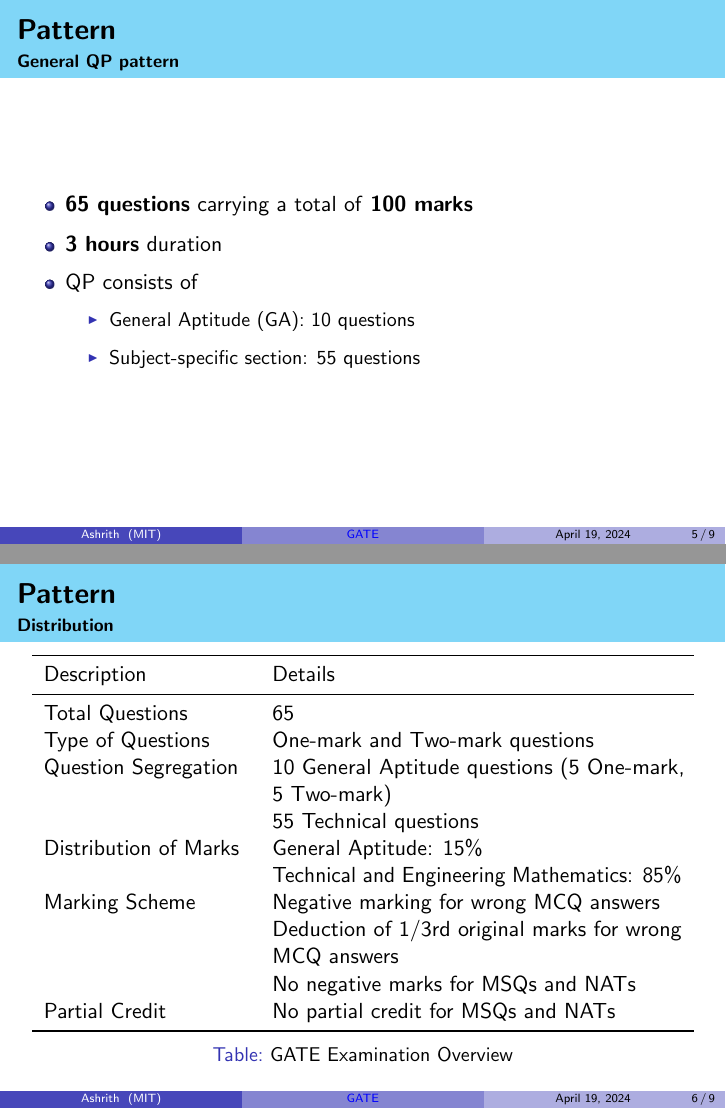
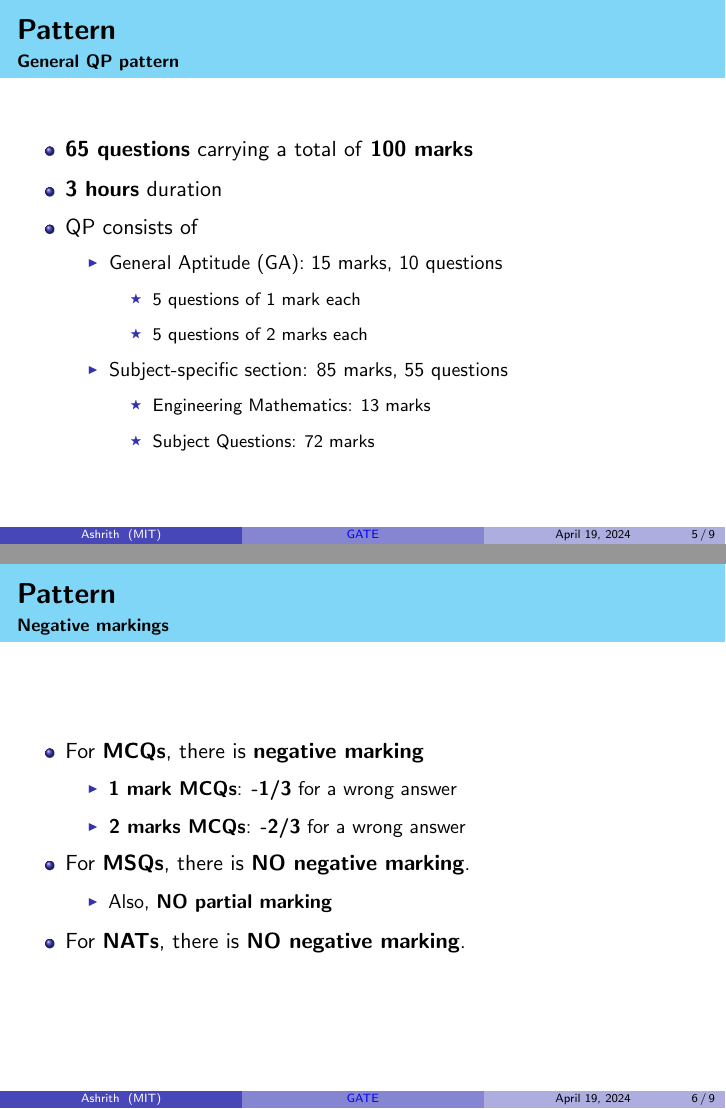
Before and after one commit to AshrithSagar/GATE-analysis, LaTeX slides (Slides/slides.tex, which reads Slides/tables/pattern.tex): pages 5 and 6 of 9, joined at a grey line. Compiled offline with pdfLaTeX.

Commit message:
Slides;
Pattern, Negative markings;

```diff
--- a/Slides/slides.tex
+++ b/Slides/slides.tex
@@ -54,14 +54,33 @@
         \item \textbf{3 hours} duration
         \item QP consists of
               \begin{itemize}
-                  \item General Aptitude (GA): 10 questions
-                  \item Subject-specific section: 55 questions
+                  \item General Aptitude (GA): 15 marks, 10 questions
+                        \begin{itemize}
+                            \item 5 questions of 1 mark each
+                            \item 5 questions of 2 marks each
+                        \end{itemize}
+                  \item Subject-specific section: 85 marks, 55 questions
+                        \begin{itemize}
+                            \item Engineering Mathematics: 13 marks
+                            \item Subject Questions: 72 marks
+                        \end{itemize}
               \end{itemize}
     \end{itemize}
 \end{frame}
 
-\begin{frame}{Pattern}{Distribution}
-    \input{tables/pattern.tex}
+\begin{frame}{Pattern}{Negative markings}
+    \begin{itemize}
+        \item For \textbf{MCQs}, there is \textbf{negative marking}
+              \begin{itemize}
+                  \item \textbf{1 mark MCQs}: \textbf{-1/3} for a wrong answer
+                  \item \textbf{2 marks MCQs}: \textbf{-2/3} for a wrong answer
+              \end{itemize}
+        \item For \textbf{MSQs}, there is \textbf{NO negative marking}.
+              \begin{itemize}
+                  \item Also, \textbf{NO partial marking}
+              \end{itemize}
+        \item For \textbf{NATs}, there is \textbf{NO negative marking}.
+    \end{itemize}
 \end{frame}
 
 \section{Score}
--- a/Slides/tables/pattern.tex
+++ /dev/null
@@ -1,21 +0,0 @@
-\begin{table}[htbp]
-    \centering
-    \begin{tabular}{p{0.3\linewidth}p{0.6\linewidth}}
-        \toprule
-        Description           & Details                                                 \\
-        \midrule
-        Total Questions       & 65                                                      \\
-        Type of Questions     & One-mark and Two-mark questions                         \\
-        Question Segregation  & 10 General Aptitude questions (5 One-mark, 5 Two-mark)  \\
-                              & 55 Technical questions                                  \\
-        Distribution of Marks & General Aptitude: 15\%                                  \\
-                              & Technical and Engineering Mathematics: 85\%             \\
-        Marking Scheme        & Negative marking for wrong MCQ answers                  \\
-                              & Deduction of 1/3rd original marks for wrong MCQ answers \\
-                              & No negative marks for MSQs and NATs                     \\
-        Partial Credit        & No partial credit for MSQs and NATs                     \\
-        \bottomrule
-    \end{tabular}
-    \caption{GATE Examination Overview}
-    \label{tab:gate-overview}
-\end{table}
```
